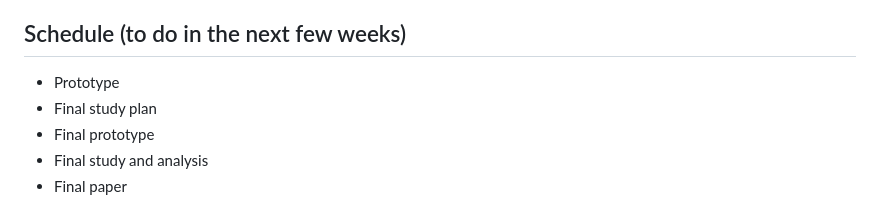
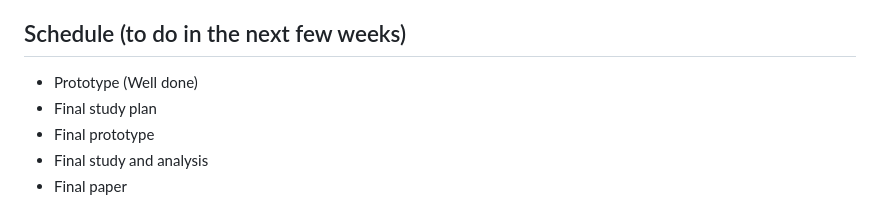
Before and after one commit to UoB-Interactive-Devices/ID24-TeamC, a Markdown page: README.md, the part around the change. Rendered like a GitHub page.

```diff
--- a/README.md
+++ b/README.md
@@ -26,7 +26,7 @@
 - [Execution Timeline](https://github.com/UoB-Interactive-Devices/ID24-TeamC/tree/main/Execution%20Timeline)
 
 ## Schedule (to do in the next few weeks)
-- Prototype
+- Prototype (Well done)
 - Final study plan
 - Final prototype
 - Final study and analysis
```
